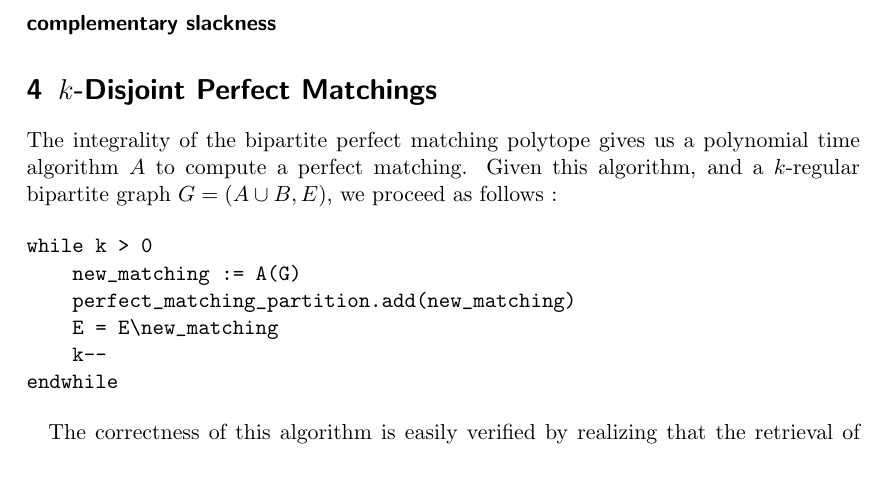
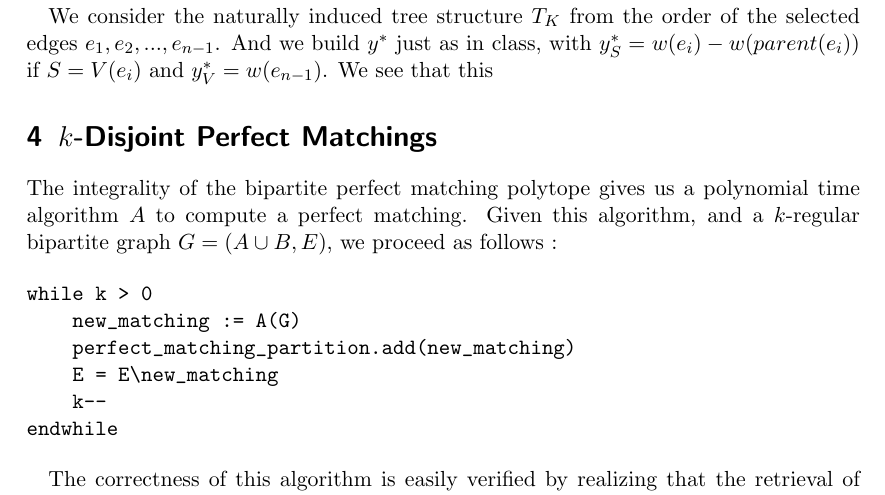
Before and after one commit to lfaucon/topics, a LaTeX problem sheet (assignment2.tex): part of page 4 of 4, cut at the place of the change. Compiled offline with pdfLaTeX.

Commit message:
Exercise 3

```diff
--- a/assignment2.tex
+++ b/assignment2.tex
@@ -113,12 +113,9 @@ Indeed, if we want an upper-bound on the value of the maximization, we have to t
 A binary solution of the above dual selects a minimum number of edges such that any path in P has at least one edge that is selected. This results in a cut because no path exists without using one of the selected edge. The dual is thus an LP version of MINCUT problem.
 
 \section{Maximum Weight Spanning Tree}
-We consider Kruskal's algorithm, the maximizing greedy algorithm on the graphical matroid. We want to prove the optimality of Kruskal's for not necessarily nonnegative edge weights using the LP on the exercise sheet. Obviously, the incidence vector $x$ of the tree returned by the algorithm provides a primal solution. To show optimality, it suffices to construct a solution to the dual problem $y$ such that $x,y$ satisfy complementary slackness.
+We consider Kruskal's algorithm, the maximizing greedy algorithm on the graphical matroid. We want to prove the optimality of Kruskal's for not necessarily non-negative edge weights using the LP on the exercise sheet. Obviously, the incidence vector $x^*$ of the tree returned by the algorithm provides a primal solution. To show optimality, it suffices to construct a solution to the dual problem $y^*$ such that $x^*,y^*$ satisfy complementary slackness.
 
-\begin{description}
-\item[complementary slackness]
-\end{description}
-
+We consider the naturally induced tree structure $T_K$ from the order of the selected edges ${e_1,e_2,...,e_{n-1}}$. And we build $y^*$ just as in class, with $y^*_S = w(e_i) - w(parent(e_i))$ if $S=V(e_i)$ and $y^*_V = w(e_{n-1})$. We see that this
 
 \section{$k$-Disjoint Perfect Matchings}
 
```
